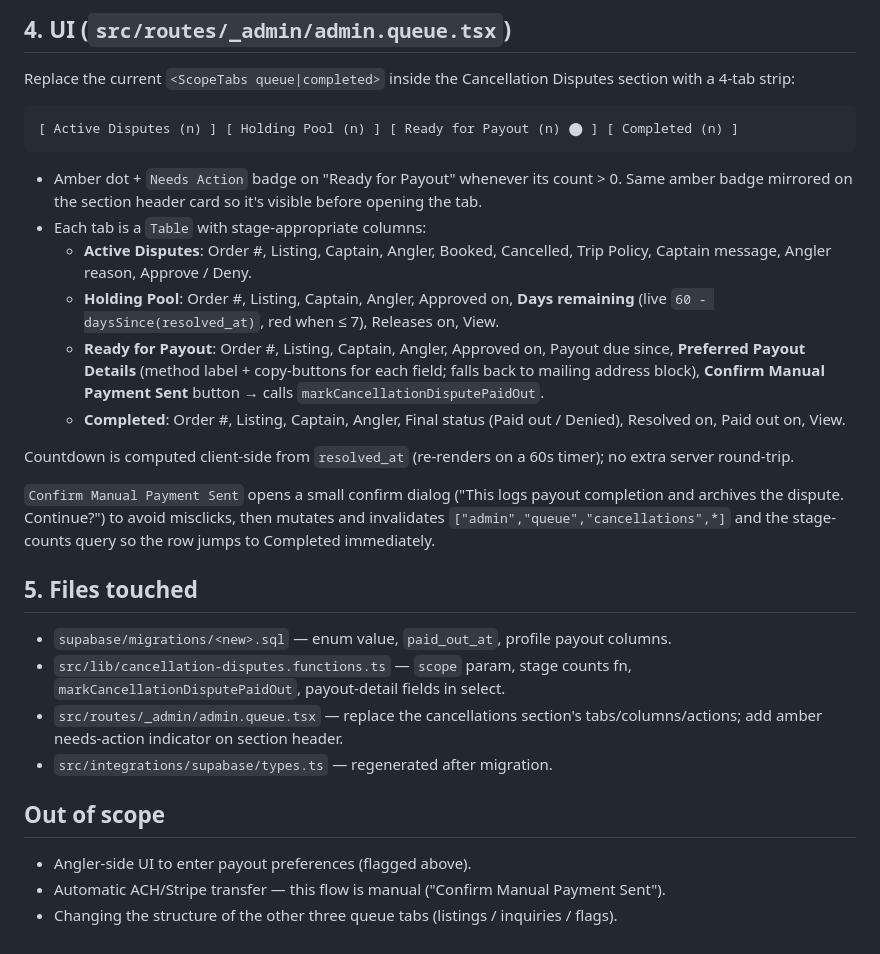
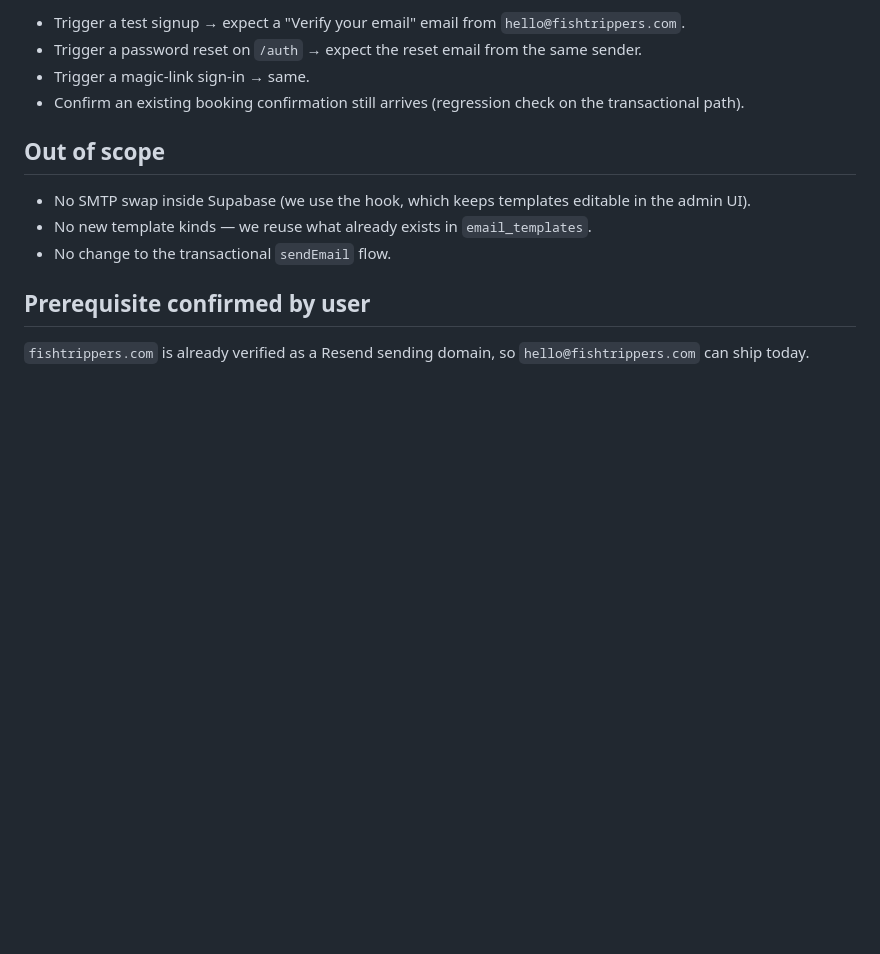
Before and after one commit to Startupabl/Fishtrippers, a Markdown page: .lovable/plan.md, the part around one of its changes. Rendered like a GitHub page; blank space fills up the shorter version.

````diff
--- a/.lovable/plan.md
+++ b/.lovable/plan.md
@@ -40,32 +40,15 @@ Admin overview count (`getAdminOverview.pendingCancellationDisputes`) keeps coun
 
-## 4. UI (`src/routes/_admin/admin.queue.tsx`)
-
-Replace the current `<ScopeTabs queue|completed>` inside the Cancellation Disputes section with a 4-tab strip:
-
-```text
-[ Active Disputes (n) ] [ Holding Pool (n) ] [ Ready for Payout (n) ⬤ ] [ Completed (n) ]
-```
-
-- Amber dot + `Needs Action` badge on "Ready for Payout" whenever its count > 0. Same amber badge mirrored on the section header card so it's visible before opening the tab.
-- Each tab is a `Table` with stage-appropriate columns:
-  - **Active Disputes**: Order #, Listing, Captain, Angler, Booked, Cancelled, Trip Policy, Captain message, Angler reason, Approve / Deny.
-  - **Holding Pool**: Order #, Listing, Captain, Angler, Approved on, **Days remaining** (live `60 - daysSince(resolved_at)`, red when ≤ 7), Releases on, View.
-  - **Ready for Payout**: Order #, Listing, Captain, Angler, Approved on, Payout due since, **Preferred Payout Details** (method label + copy-buttons for each field; falls back to mailing address block), **Confirm Manual Payment Sent** button → calls `markCancellationDisputePaidOut`.
-  - **Completed**: Order #, Listing, Captain, Angler, Final status (Paid out / Denied), Resolved on, Paid out on, View.
-
-Countdown is computed client-side from `resolved_at` (re-renders on a 60s timer); no extra server round-trip.
-
-`Confirm Manual Payment Sent` opens a small confirm dialog ("This logs payout completion and archives the dispute. Continue?") to avoid misclicks, then mutates and invalidates `["admin","queue","cancellations",*]` and the stage-counts query so the row jumps to Completed immediately.
-
-## 5. Files touched
-
-- `supabase/migrations/<new>.sql` — enum value, `paid_out_at`, profile payout columns.
-- `src/lib/cancellation-disputes.functions.ts` — `scope` param, stage counts fn, `markCancellationDisputePaidOut`, payout-detail fields in select.
-- `src/routes/_admin/admin.queue.tsx` — replace the cancellations section's tabs/columns/actions; add amber needs-action indicator on section header.
-- `src/integrations/supabase/types.ts` — regenerated after migration.
+- Trigger a test signup → expect a "Verify your email" email from `hello@fishtrippers.com`.
+- Trigger a password reset on `/auth` → expect the reset email from the same sender.
+- Trigger a magic-link sign-in → same.
+- Confirm an existing booking confirmation still arrives (regression check on the transactional path).
 
 ## Out of scope
 
-- Angler-side UI to enter payout preferences (flagged above).
-- Automatic ACH/Stripe transfer — this flow is manual ("Confirm Manual Payment Sent").
-- Changing the structure of the other three queue tabs (listings / inquiries / flags).
+- No SMTP swap inside Supabase (we use the hook, which keeps templates editable in the admin UI).
+- No new template kinds — we reuse what already exists in `email_templates`.
+- No change to the transactional `sendEmail` flow.
+
+## Prerequisite confirmed by user
+
+`fishtrippers.com` is already verified as a Resend sending domain, so `hello@fishtrippers.com` can ship today.
````
Also changed, not shown: other parts of .lovable/plan.md (+26 -26 lines).
